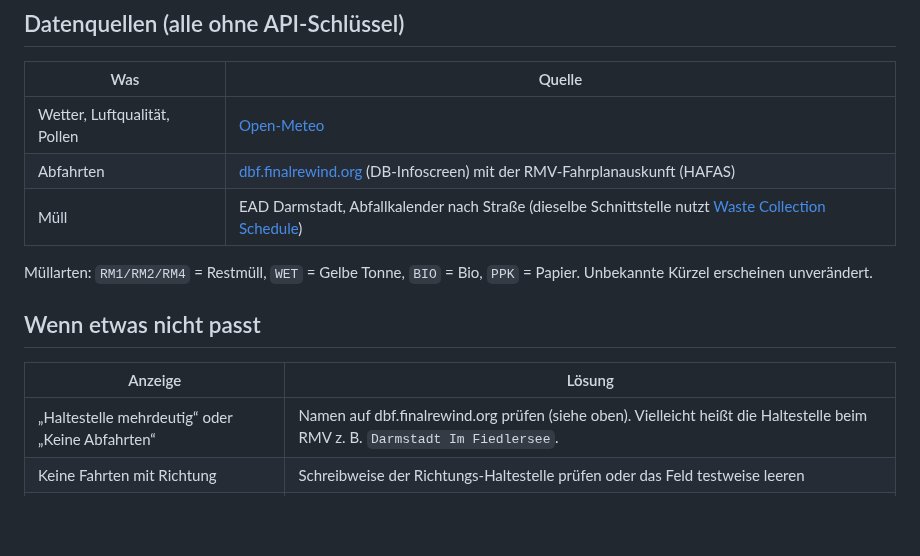
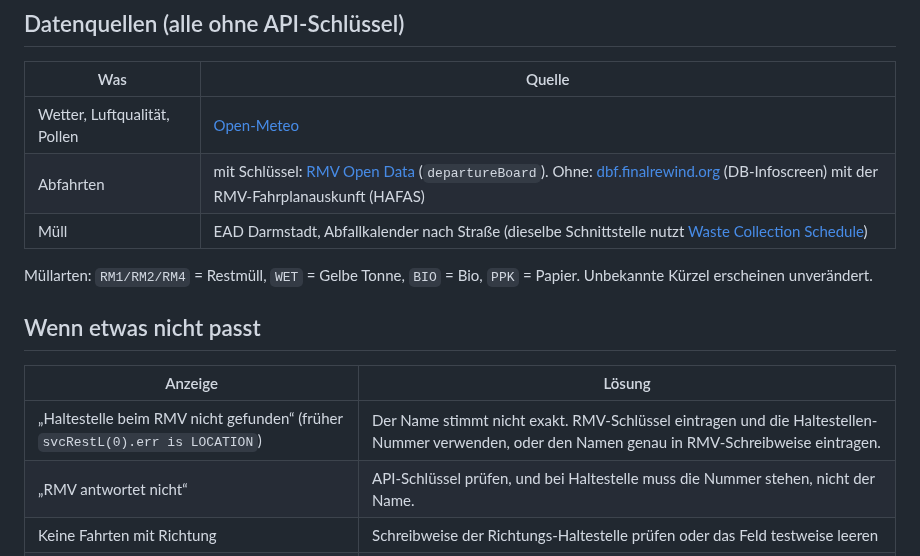
Before and after one commit to HOAI-droid/cyd-weather, a Markdown page: trmnl/README.md, the part around one of its changes. Drawn GitHub-style; blank space fills up the shorter version.

```diff
--- a/trmnl/README.md
+++ b/trmnl/README.md
@@ -49,7 +49,7 @@ Beide Seiten gibt es auch in den kleineren Größen für Mashups (halb waagrecht
 | Was | Quelle |
 |---|---|
 | Wetter, Luftqualität, Pollen | [Open-Meteo](https://open-meteo.com) |
-| Abfahrten | [dbf.finalrewind.org](https://dbf.finalrewind.org) (DB-Infoscreen) mit der RMV-Fahrplanauskunft (HAFAS) |
+| Abfahrten | mit Schlüssel: [RMV Open Data](https://opendata.rmv.de) (`departureBoard`). Ohne: [dbf.finalrewind.org](https://dbf.finalrewind.org) (DB-Infoscreen) mit der RMV-Fahrplanauskunft (HAFAS) |
 | Müll | EAD Darmstadt, Abfallkalender nach Straße (dieselbe Schnittstelle nutzt [Waste Collection Schedule](https://github.com/mampfes/hacs_waste_collection_schedule)) |
 
 Müllarten: `RM1/RM2/RM4` = Restmüll, `WET` = Gelbe Tonne, `BIO` = Bio, `PPK` = Papier. Unbekannte Kürzel erscheinen unverändert.
@@ -58,7 +58,8 @@ Müllarten: `RM1/RM2/RM4` = Restmüll, `WET` = Gelbe Tonne, `BIO` = Bio, `PPK` =
 
 | Anzeige | Lösung |
 |---|---|
-| „Haltestelle mehrdeutig“ oder „Keine Abfahrten“ | Namen auf dbf.finalrewind.org prüfen (siehe oben). Vielleicht heißt die Haltestelle beim RMV z. B. `Darmstadt Im Fiedlersee`. |
+| „Haltestelle beim RMV nicht gefunden“ (früher `svcRestL(0).err is LOCATION`) | Der Name stimmt nicht exakt. RMV-Schlüssel eintragen und die Haltestellen-Nummer verwenden, oder den Namen genau in RMV-Schreibweise eintragen. |
+| „RMV antwortet nicht“ | API-Schlüssel prüfen, und bei Haltestelle muss die Nummer stehen, nicht der Name. |
 | Keine Fahrten mit Richtung | Schreibweise der Richtungs-Haltestelle prüfen oder das Feld testweise leeren |
 | „Straße im EAD-Kalender nicht gefunden“ | Straßenname wie im EAD-Abfallkalender schreiben, ggf. mit Abschnitt |
 | Uhrzeit falsch | Die Uhrzeit kommt aus der Zeitzone der Wetterdaten. Breiten- und Längengrad prüfen. |
```
Also changed, not shown: other parts of trmnl/README.md (+5 -5 lines), trmnl/docs/seite1-abholtag.png, trmnl/docs/seite1-erinnerung.png, trmnl/docs/seite1-half_horizontal.png, trmnl/docs/seite1-half_vertical.png, trmnl/docs/seite1-quadrant.png, trmnl/docs/seite1.png, 7 other files.
